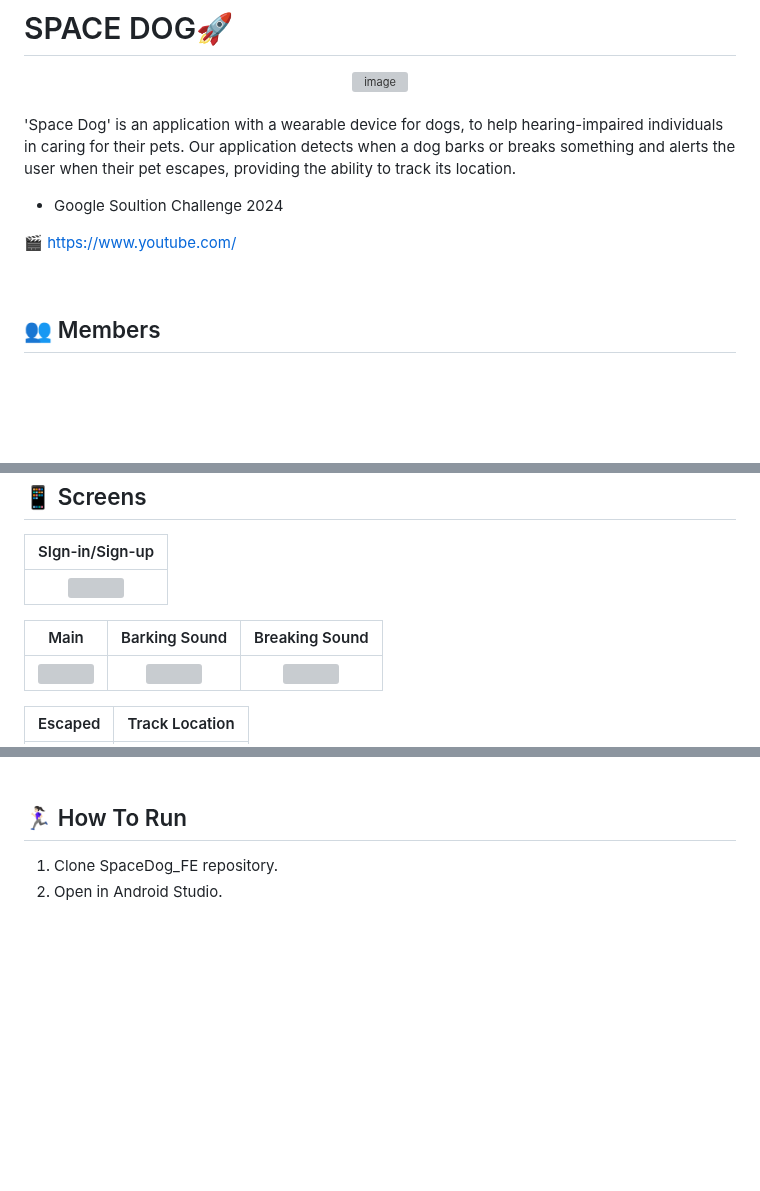
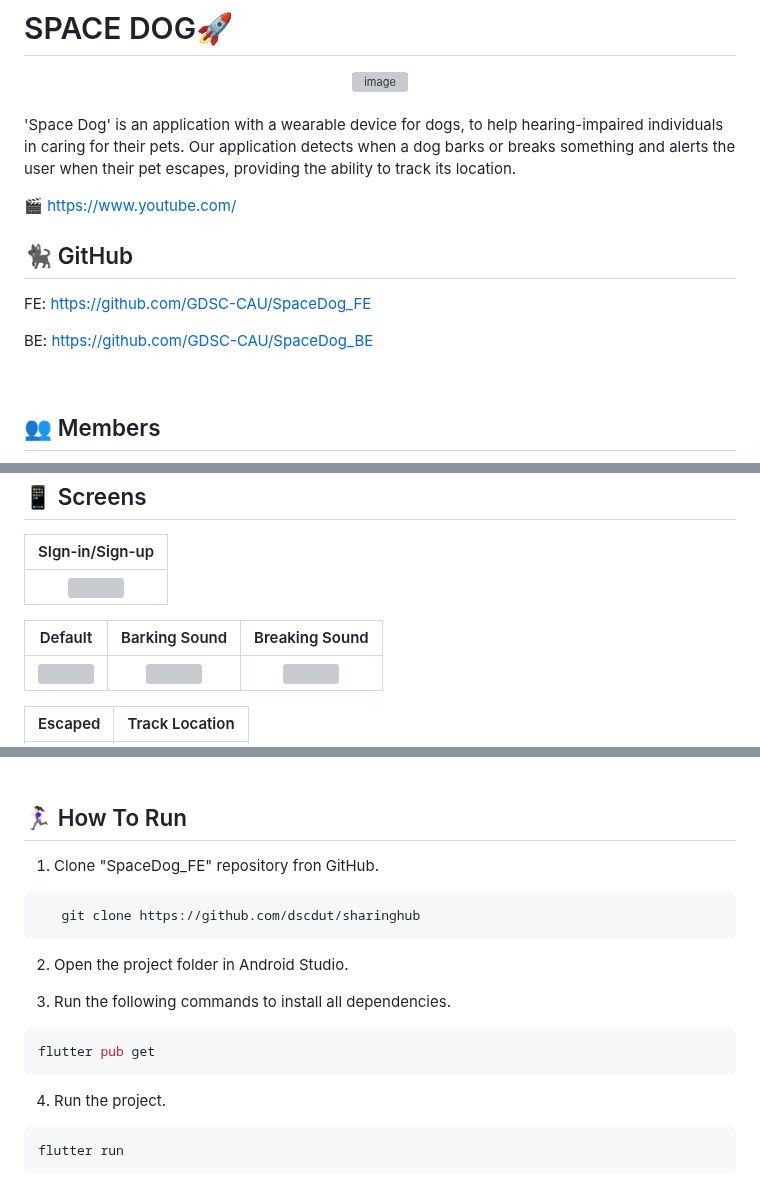
Before and after one commit to devJS00/SpaceDog_FE, a Markdown page: README.md, 3 parts joined by grey strips. Drawn GitHub-style; blank space fills up the shorter version; grey boxes are pictures that could not be loaded.

````diff
--- a/README.md
+++ b/README.md
@@ -7,10 +7,13 @@
 
 'Space Dog' is an application with a wearable device for dogs, to help hearing-impaired individuals in caring for their pets. Our application detects when a dog barks or breaks something and alerts the user when their pet escapes, providing the ability to track its location.
 
-* Google Soultion Challenge 2024
-
 🎬 https://www.youtube.com/
 
+
+## 🐈‍⬛ GitHub
+FE: https://github.com/GDSC-CAU/SpaceDog_FE
+
+BE: https://github.com/GDSC-CAU/SpaceDog_BE
 
 <br>
 
@@ -65,5 +66,5 @@
 
-| Main | Barking Sound | Breaking Sound |
+| Default | Barking Sound | Breaking Sound |
 | :------------: | :------------: | :------------: |
 |<img  height="350" src="https://github.com/GDSC-CAU/SpaceDog_FE/assets/110683103/b84107ed-da1c-47e7-9622-adfa2b68a181"/> |  <img height="350" src="https://github.com/GDSC-CAU/SpaceDog_FE/assets/110683103/81eab0b0-e216-443d-9f3e-a3e13bed8768"/> | <img height="350" src="https://github.com/GDSC-CAU/SpaceDog_FE/assets/110683103/b26abce2-5227-4198-bb96-21e32759373a"/>  |
 
@@ -79,5 +80,18 @@
 <br>
 
  ## 🏃🏻‍♀️ How To Run
- 1. Clone SpaceDog_FE repository.
- 2. Open in Android Studio.
+ 1. Clone "SpaceDog_FE" repository fron GitHub.
+```sh
+   git clone https://github.com/dscdut/sharinghub
+   ```
+ 2. Open the project folder in Android Studio.
+
+ 3. Run the following commands to install all dependencies.
+```bash
+flutter pub get
+```
+
+4. Run the project.
+```bash
+flutter run
+```
````
Also changed, not shown: other parts of README.md (+1 -3 lines).
